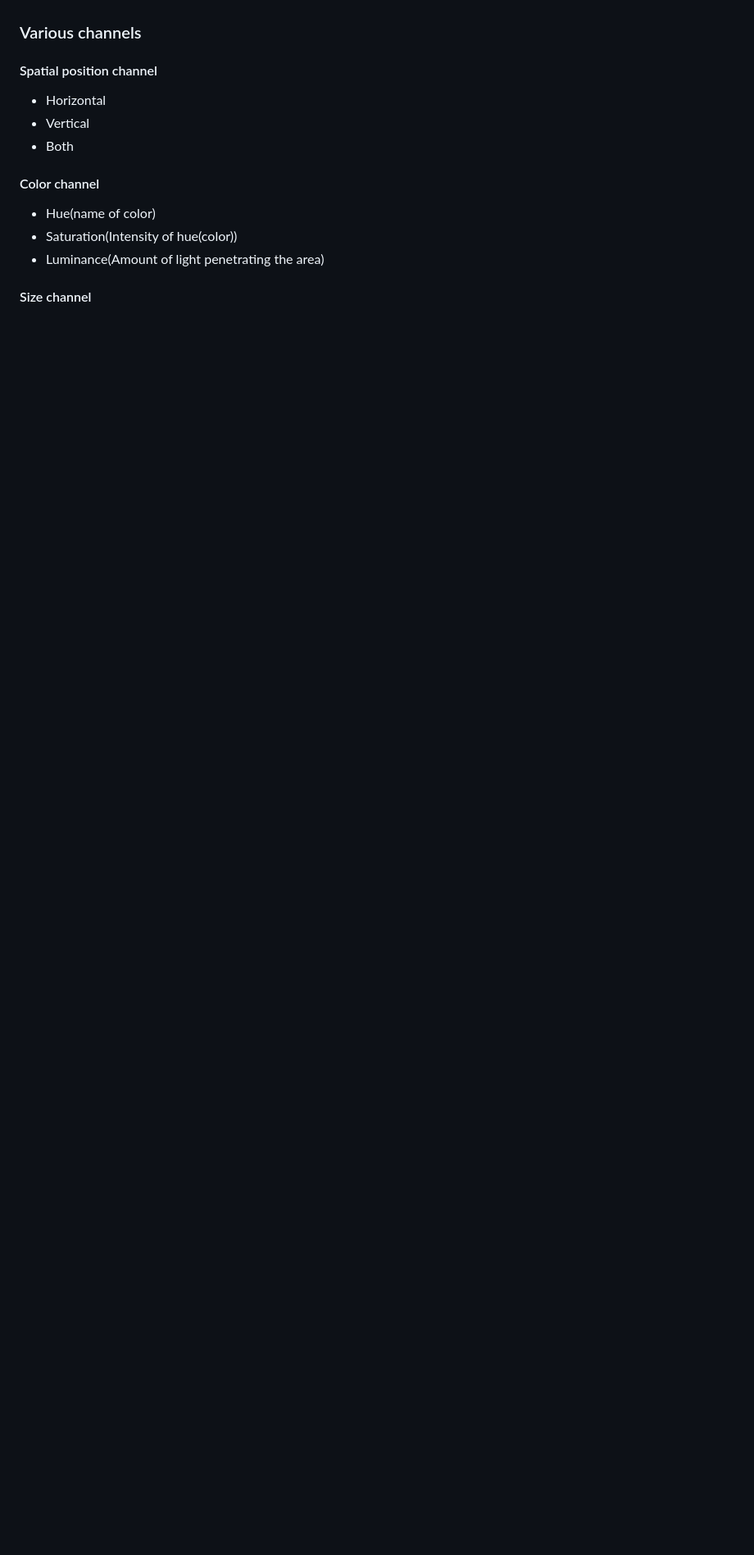
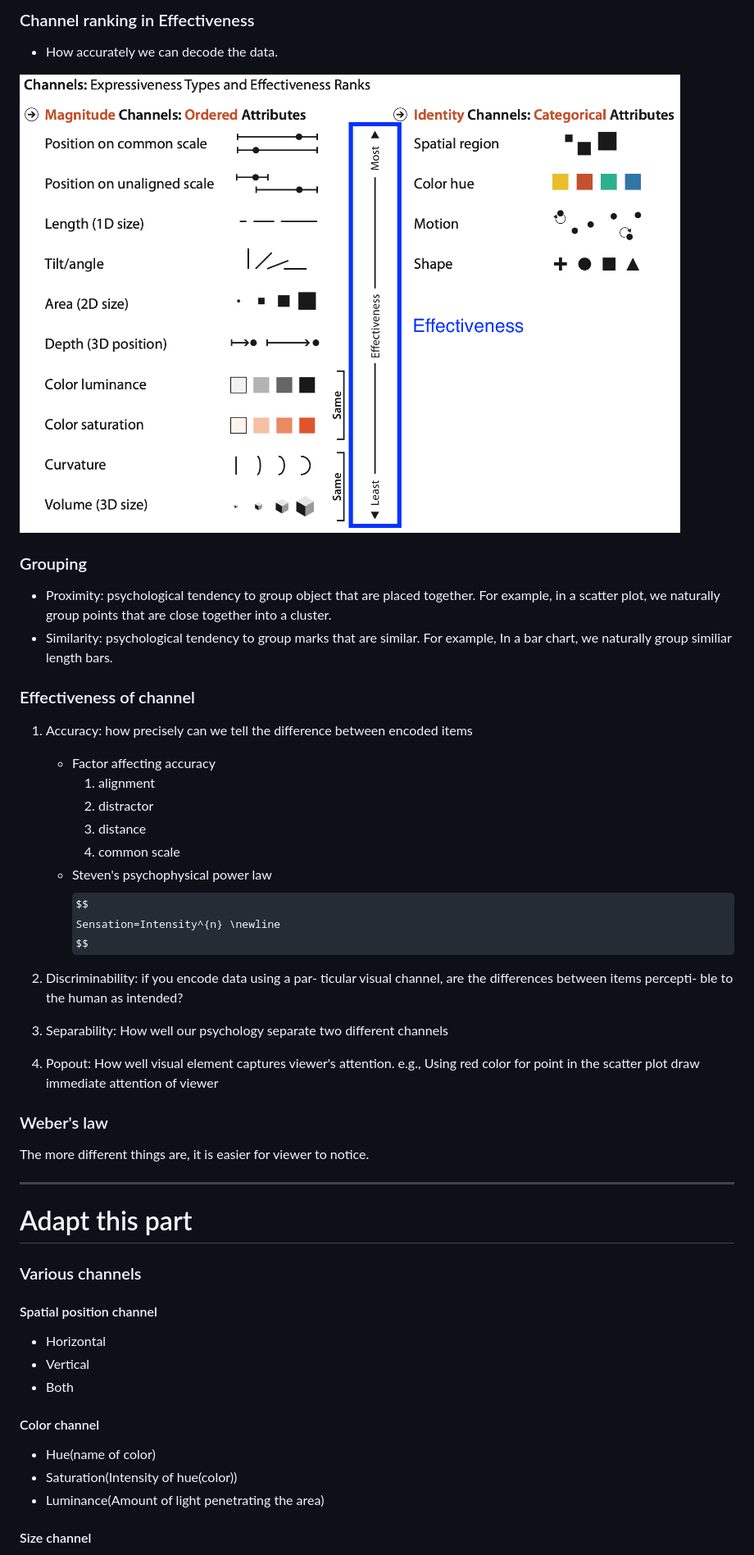
Before and after one commit to GrandChampion/CPSC-447, a Markdown page: Marks&Channels.md, the part around the change printed below. Shown: that part at 82% size. Rendered like a GitHub page; pictures changed too: image/Effectiveness.png (added); some formulas as TeX source; blank space fills up the shorter version.

```diff
--- a/Marks&Channels.md
+++ b/Marks&Channels.md
@@ -16,3 +41,33 @@
+### Channel ranking in Effectiveness
+* How accurately we can decode the data.
+
+![Effectiveness](./image/Effectiveness.png)
+
+### Grouping
+* Proximity: psychological tendency to group object that are placed together. For example, in a scatter plot, we naturally group points that are close together into a cluster.
+* Similarity: psychological tendency to group marks that are similar. For example, In a bar chart, we naturally group similiar length bars.
+
+### Effectiveness of channel
+1. Accuracy: how precisely can we tell the difference between encoded items
+    * Factor affecting accuracy
+        1. alignment
+        1. distractor
+        1. distance
+        1. common scale
+    * Steven's psychophysical power law
+        $$
+        Sensation=Intensity^{n} \newline
+        $$
+
+1. Discriminability: if you encode data using a par- ticular visual channel, are the differences between items percepti- ble to the human as intended?
+1. Separability: How well our psychology separate two different channels
+1. Popout: How well visual element captures viewer's attention. e.g., Using red color for point in the scatter plot draw immediate attention of viewer
+
+### Weber's law
+The more different things are, it is easier for viewer to notice.
+
+---
+# Adapt this part
 
 ### Various channels
 #### Spatial position channel
```
Also changed, not shown: other parts of Marks&Channels.md (+36 -74 lines), Multivariate Tables.md (+33 -0 lines).
